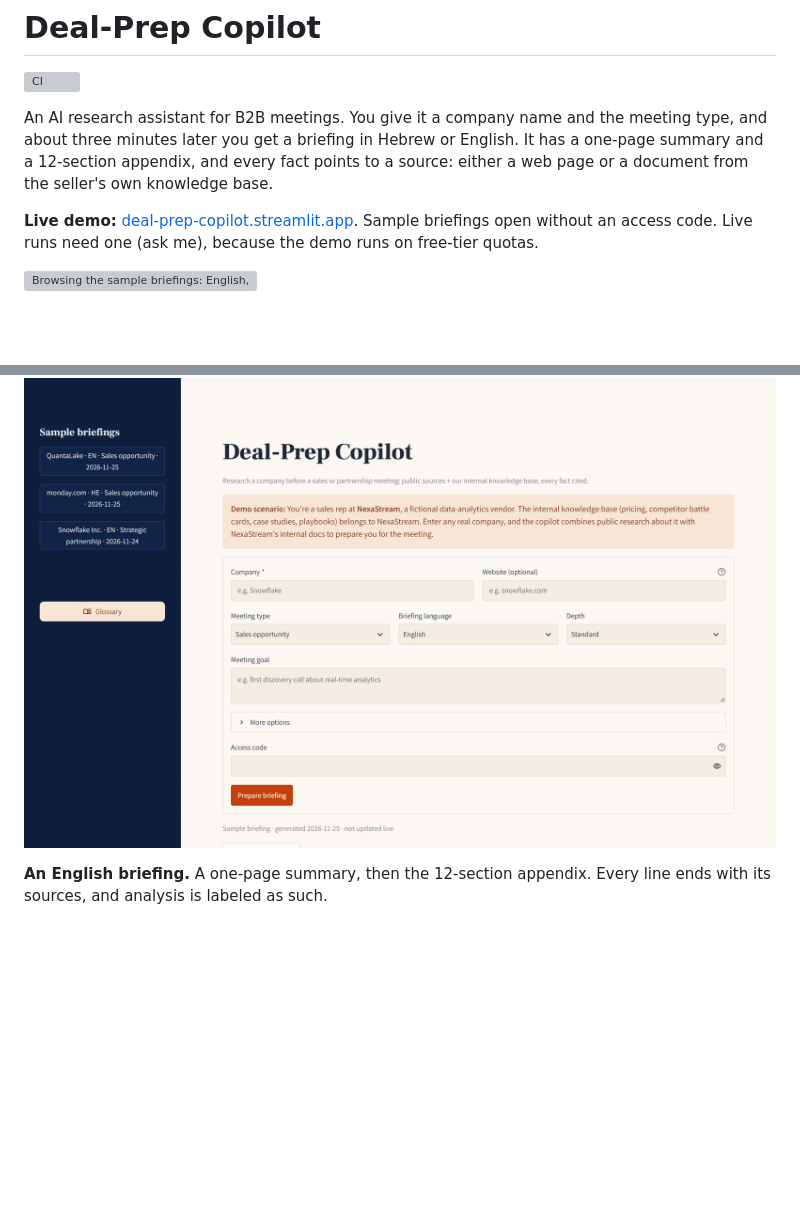
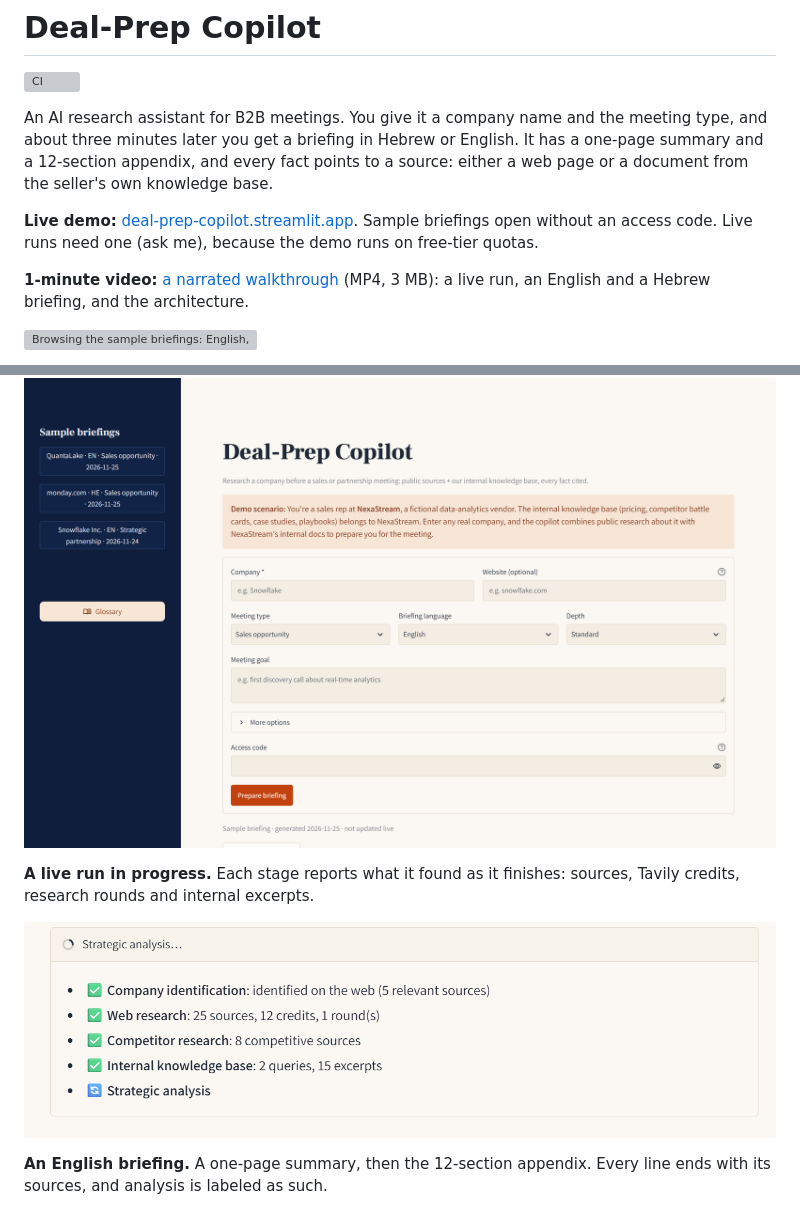
Before and after one commit to shellybh/deal-prep-copilot, a Markdown page: README.md, 2 parts joined by grey strips. GitHub-like rendering; pictures changed too: docs/images/progress.png (added); blank space fills up the shorter version; grey boxes are pictures that could not be loaded.

Commit message:
README: 1-minute narrated video and a live-run progress screenshot
- docs/video/deal-prep-copilot-demo.mp4 (53 s, 3 MB), linked under the
  live demo link.
- docs/images/progress.png: the stage list mid-run, in Screenshots.
- TESTING: the second live run (progress box fix confirmed live).

Co-Authored-By: Claude Opus 5.5 <noreply@anthropic.com>

```diff
--- a/README.md
+++ b/README.md
@@ -5,6 +5,8 @@
 An AI research assistant for B2B meetings. You give it a company name and the meeting type, and about three minutes later you get a briefing in Hebrew or English. It has a one-page summary and a 12-section appendix, and every fact points to a source: either a web page or a document from the seller's own knowledge base.
 
 **Live demo:** [deal-prep-copilot.streamlit.app](https://deal-prep-copilot.streamlit.app/). Sample briefings open without an access code. Live runs need one (ask me), because the demo runs on free-tier quotas.
+
+**1-minute video:** [a narrated walkthrough](docs/video/deal-prep-copilot-demo.mp4) (MP4, 3 MB): a live run, an English and a Hebrew briefing, and the architecture.
 
 ![Browsing the sample briefings: English, then Hebrew (right-to-left), then the glossary](docs/images/demo.gif)
 
@@ -34,6 +36,10 @@ The briefing labels every item: fact, internal document, user-provided, AI analy
 **The form and the sample briefings.** Visitors without an access code see the samples; a code holder also sees the briefings from their own session.
 
 ![The home page: meeting form, demo scenario and the sample briefings in the sidebar](docs/images/home.png)
+
+**A live run in progress.** Each stage reports what it found as it finishes: sources, Tavily credits, research rounds and internal excerpts.
+
+![A live run: identification, web, competitor and internal research done, strategic analysis running](docs/images/progress.png)
 
 **An English briefing.** A one-page summary, then the 12-section appendix. Every line ends with its sources, and analysis is labeled as such.
 
```
Also changed, not shown: TESTING.md (+1 -0 lines), 1 other file.
